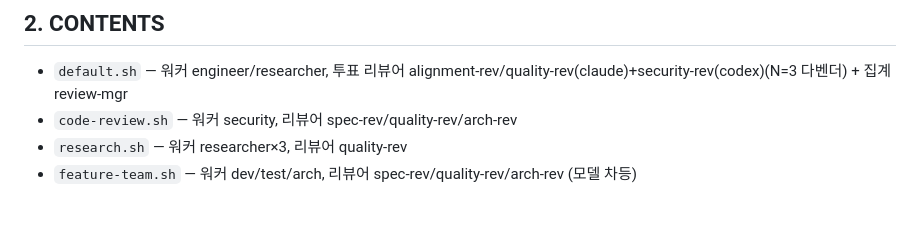
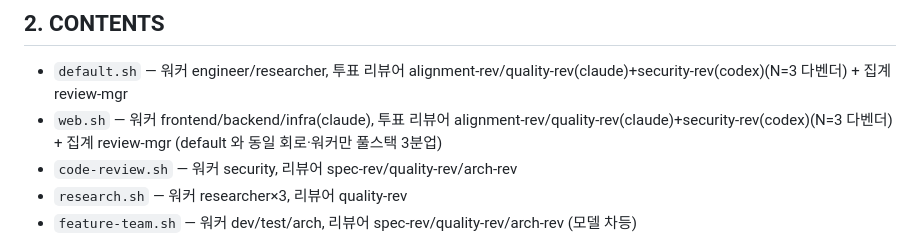
Before and after one commit to taehyunan-99/awa, a Markdown page: profiles/AGENTS.md, the part around the change. Drawn GitHub-style; blank space fills up the shorter version.

Commit message:
docs(profiles): AGENTS.md §2 CONTENTS 에 web.sh 기재 (카탈로그 정합)
Co-Authored-By: Claude Opus 4.8 (1M context) <noreply@anthropic.com>

```diff
--- a/profiles/AGENTS.md
+++ b/profiles/AGENTS.md
@@ -13,6 +13,7 @@
 ## 2. CONTENTS
 
 - `default.sh` — 워커 engineer/researcher, 투표 리뷰어 alignment-rev/quality-rev(claude)+security-rev(codex)(N=3 다벤더) + 집계 review-mgr
+- `web.sh` — 워커 frontend/backend/infra(claude), 투표 리뷰어 alignment-rev/quality-rev(claude)+security-rev(codex)(N=3 다벤더) + 집계 review-mgr (default 와 동일 회로·워커만 풀스택 3분업)
 - `code-review.sh` — 워커 security, 리뷰어 spec-rev/quality-rev/arch-rev
 - `research.sh` — 워커 researcher×3, 리뷰어 quality-rev
 - `feature-team.sh` — 워커 dev/test/arch, 리뷰어 spec-rev/quality-rev/arch-rev (모델 차등)
```
